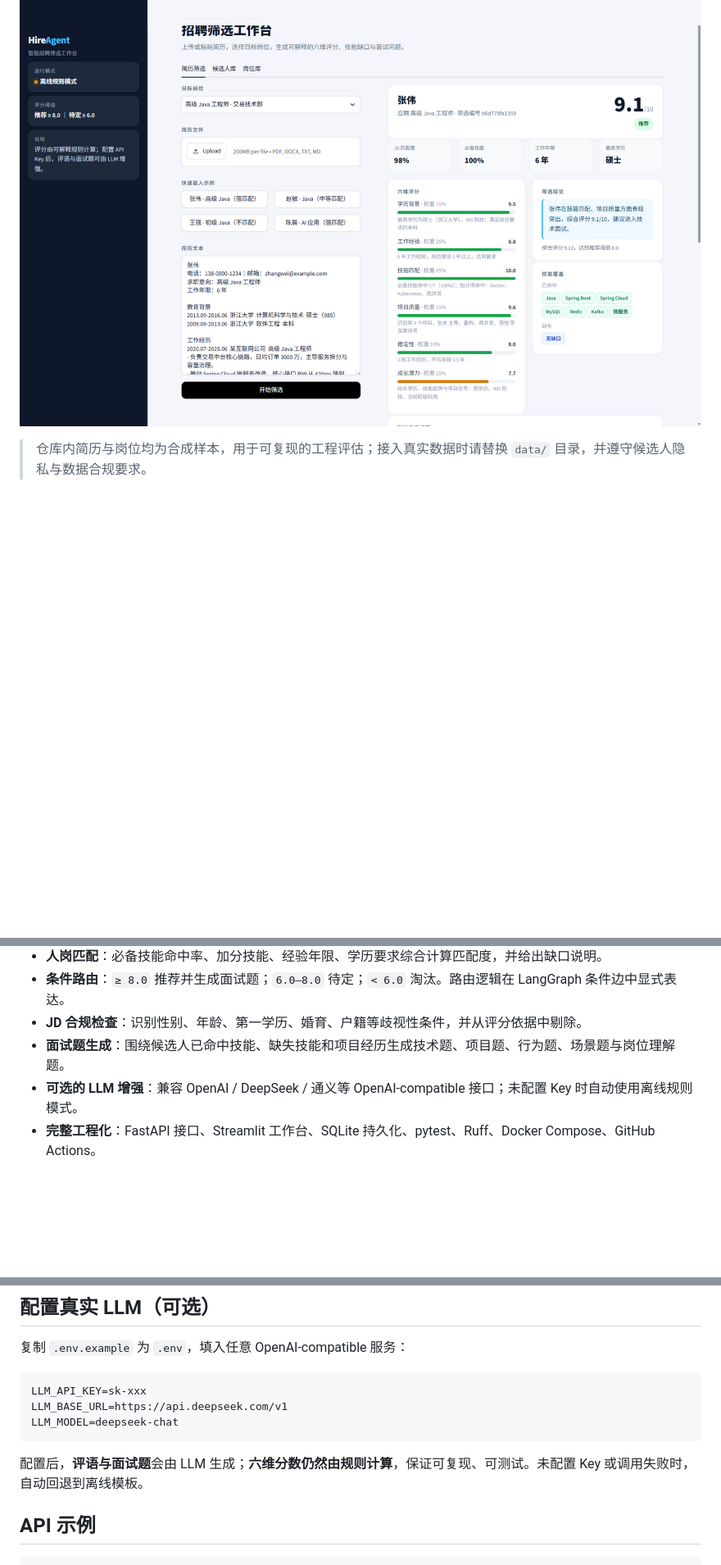
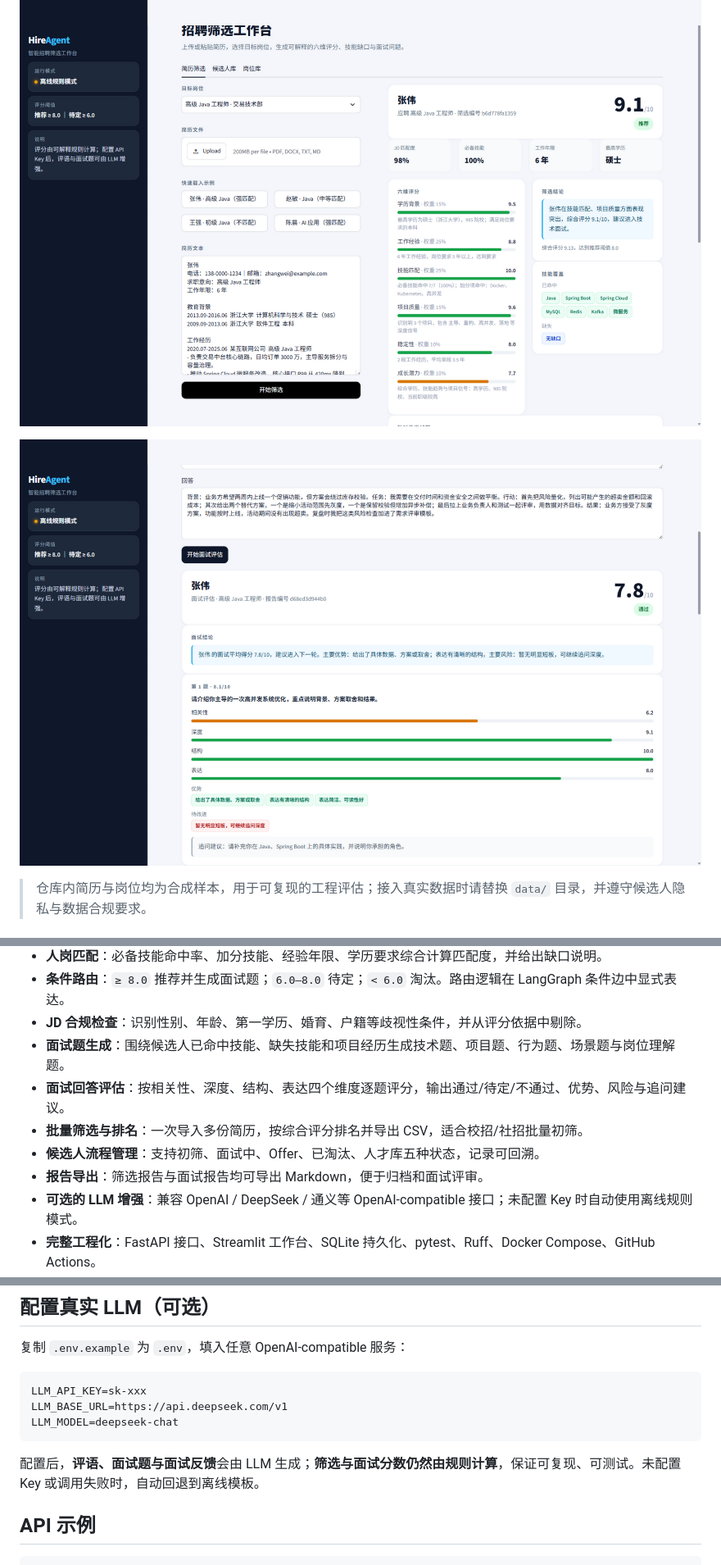
Before and after one commit to yuweian195/hire-agent, a Markdown page: README.md, 3 parts joined by grey strips. Shown at 82% size. Rendered like a GitHub page; pictures changed too: docs/screenshots/interview-evaluation.png (added); blank space fills up the shorter version.

````diff
--- a/README.md
+++ b/README.md
@@ -10,5 +10,7 @@
 
 ![HireAgent 工作台](docs/screenshots/workbench.png)
+
+![面试评估](docs/screenshots/interview-evaluation.png)
 
 > 仓库内简历与岗位均为合成样本，用于可复现的工程评估；接入真实数据时请替换 `data/` 目录，并遵守候选人隐私与数据合规要求。
 
@@ -30,6 +32,10 @@ HireAgent 把这条链路做成一个完整的单机服务：规则负责可解
 - **条件路由**：`≥ 8.0` 推荐并生成面试题；`6.0–8.0` 待定；`< 6.0` 淘汰。路由逻辑在 LangGraph 条件边中显式表达。
 - **JD 合规检查**：识别性别、年龄、第一学历、婚育、户籍等歧视性条件，并从评分依据中剔除。
 - **面试题生成**：围绕候选人已命中技能、缺失技能和项目经历生成技术题、项目题、行为题、场景题与岗位理解题。
+- **面试回答评估**：按相关性、深度、结构、表达四个维度逐题评分，输出通过/待定/不通过、优势、风险与追问建议。
+- **批量筛选与排名**：一次导入多份简历，按综合评分排名并导出 CSV，适合校招/社招批量初筛。
+- **候选人流程管理**：支持初筛、面试中、Offer、已淘汰、人才库五种状态，记录可回溯。
+- **报告导出**：筛选报告与面试报告均可导出 Markdown，便于归档和面试评审。
 - **可选的 LLM 增强**：兼容 OpenAI / DeepSeek / 通义等 OpenAI-compatible 接口；未配置 Key 时自动使用离线规则模式。
 - **完整工程化**：FastAPI 接口、Streamlit 工作台、SQLite 持久化、pytest、Ruff、Docker Compose、GitHub Actions。
 
@@ -124,7 +150,7 @@ LLM_BASE_URL=https://api.deepseek.com/v1
 LLM_MODEL=deepseek-chat
 ```
 
-配置后，**评语与面试题**会由 LLM 生成；**六维分数仍然由规则计算**，保证可复现、可测试。未配置 Key 或调用失败时，自动回退到离线模板。
+配置后，**评语、面试题与面试反馈**会由 LLM 生成；**筛选与面试分数仍然由规则计算**，保证可复现、可测试。未配置 Key 或调用失败时，自动回退到离线模板。
 
 ## API 示例
 
````
Also changed, not shown: other parts of README.md (+60 -18 lines), CHANGELOG.md (added, +29 -0 lines), CONTRIBUTING.md (added, +29 -0 lines), docs/architecture.md (added, +130 -0 lines), reports/evaluation.md (+6 -6 lines), 1 other file.
